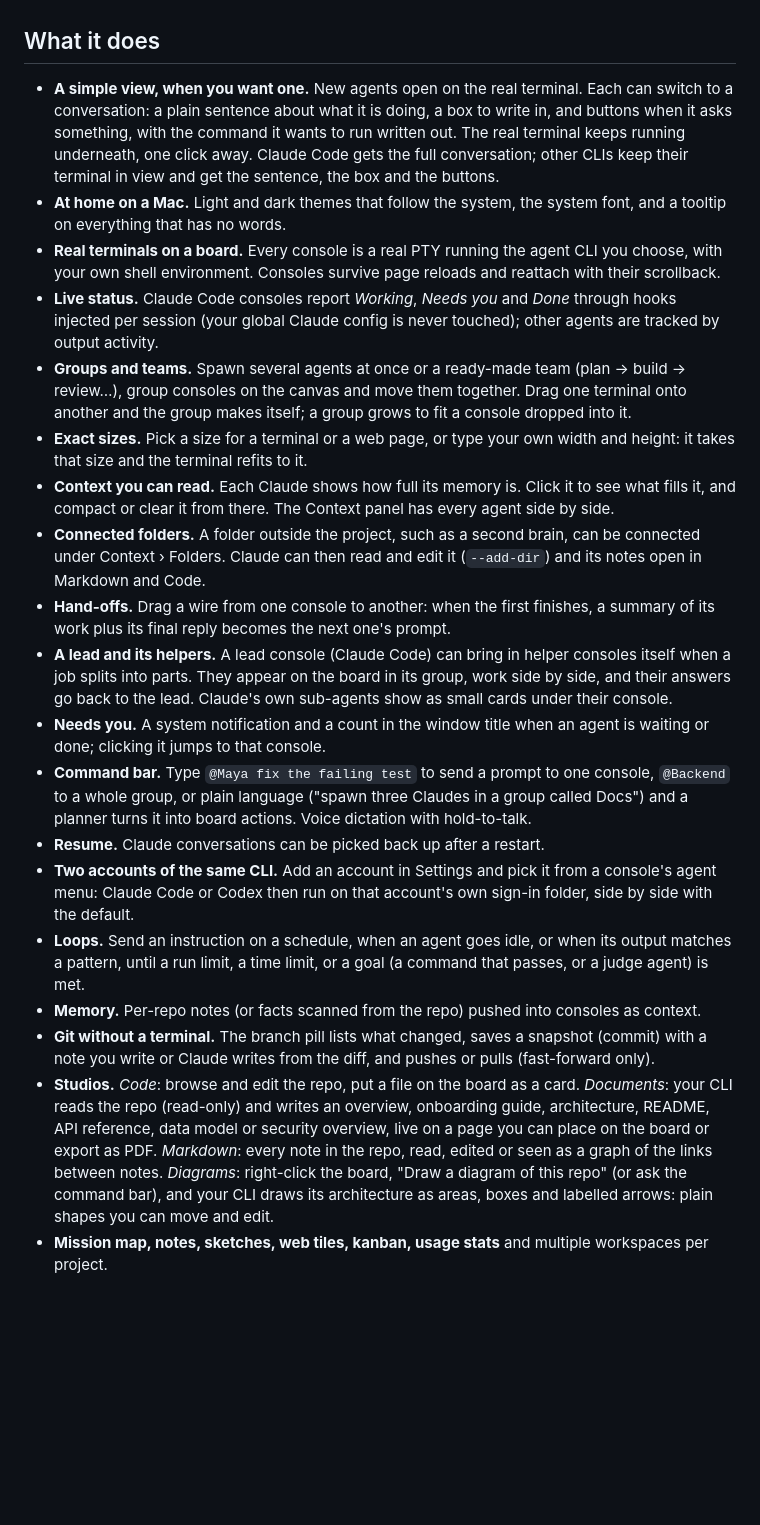
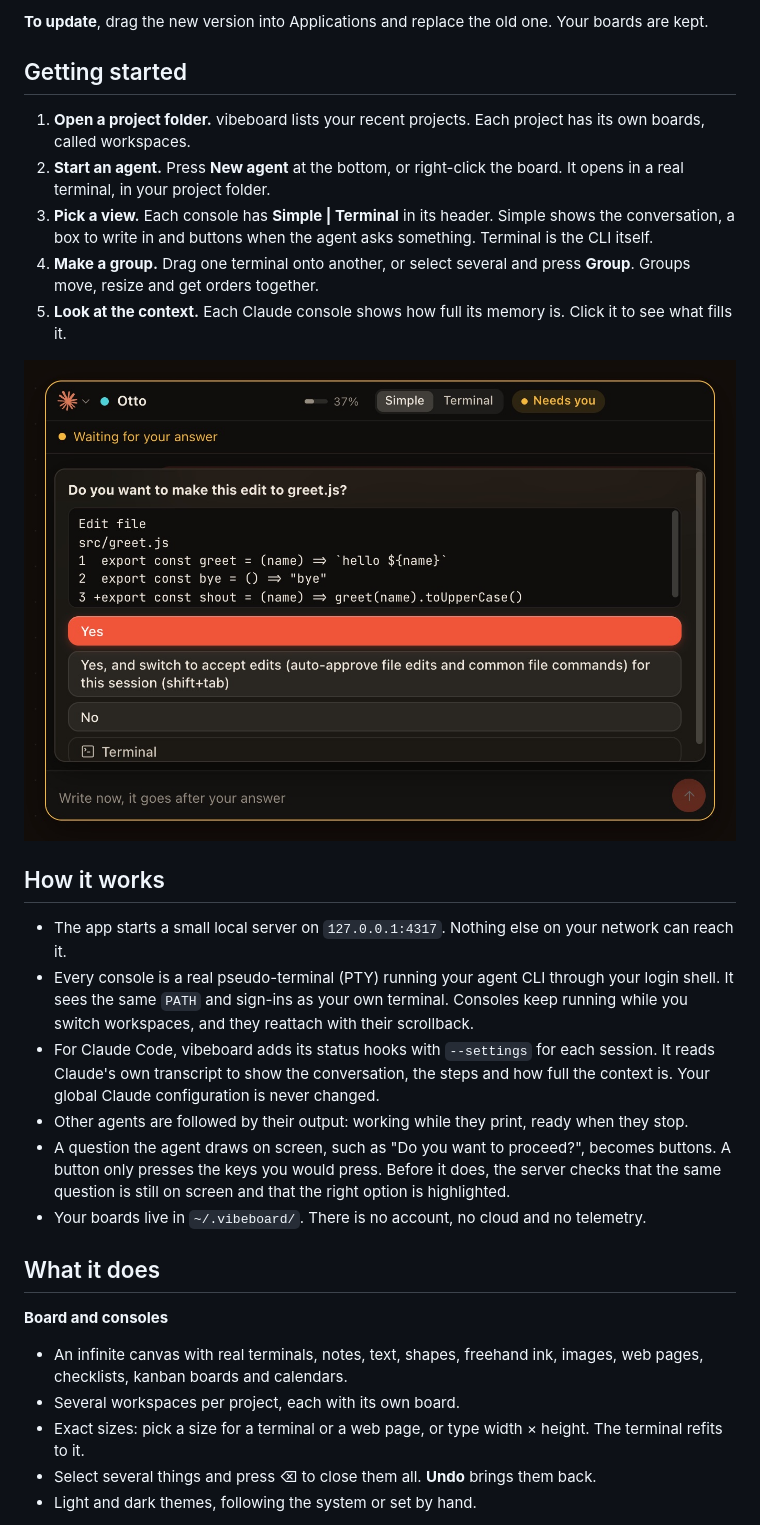
Before and after one commit to ricca200xx/vibeboard, a Markdown page: README.md, the part around one of its changes. Rendered like a GitHub page; pictures changed too: docs/screenshots/simple-view.jpg (added); blank space fills up the shorter version.

```diff
--- a/README.md
+++ b/README.md
@@ -22,49 +42,40 @@ Claude Code. It types the install command into a terminal and you press Return t
+**To update**, drag the new version into Applications and replace the old one. Your boards are kept.
+
+## Getting started
+
+1. **Open a project folder.** vibeboard lists your recent projects. Each project has its own boards, called workspaces.
+2. **Start an agent.** Press **New agent** at the bottom, or right-click the board. It opens in a real terminal,
+   in your project folder.
+3. **Pick a view.** Each console has **Simple | Terminal** in its header. Simple shows the conversation, a box
+   to write in and buttons when the agent asks something. Terminal is the CLI itself.
+4. **Make a group.** Drag one terminal onto another, or select several and press **Group**. Groups move,
+   resize and get orders together.
+5. **Look at the context.** Each Claude console shows how full its memory is. Click it to see what fills it.
+
+![The simple view: an agent asks before editing a file](docs/screenshots/simple-view.jpg)
+
+## How it works
+
+- The app starts a small local server on `127.0.0.1:4317`. Nothing else on your network can reach it.
+- Every console is a real pseudo-terminal (PTY) running your agent CLI through your login shell. It sees
+  the same `PATH` and sign-ins as your own terminal. Consoles keep running while you switch workspaces,
+  and they reattach with their scrollback.
+- For Claude Code, vibeboard adds its status hooks with `--settings` for each session. It reads Claude's
+  own transcript to show the conversation, the steps and how full the context is. Your global Claude
+  configuration is never changed.
+- Other agents are followed by their output: working while they print, ready when they stop.
+- A question the agent draws on screen, such as "Do you want to proceed?", becomes buttons. A button
+  only presses the keys you would press. Before it does, the server checks that the same question is
+  still on screen and that the right option is highlighted.
+- Your boards live in `~/.vibeboard/`. There is no account, no cloud and no telemetry.
 
 ## What it does
 
-- **A simple view, when you want one.** New agents open on the real terminal. Each can switch to a conversation: a plain sentence about
-  what it is doing, a box to write in, and buttons when it asks something, with the command it wants to
-  run written out. The real terminal keeps running underneath, one click away. Claude Code gets the full
-  conversation; other CLIs keep their terminal in view and get the sentence, the box and the buttons.
-- **At home on a Mac.** Light and dark themes that follow the system, the system font, and a tooltip on
-  everything that has no words.
-- **Real terminals on a board.** Every console is a real PTY running the agent CLI you choose,
-  with your own shell environment. Consoles survive page reloads and reattach with their scrollback.
-- **Live status.** Claude Code consoles report *Working*, *Needs you* and *Done* through hooks
-  injected per session (your global Claude config is never touched); other agents are tracked by
-  output activity.
-- **Groups and teams.** Spawn several agents at once or a ready-made team (plan → build → review…),
-  group consoles on the canvas and move them together. Drag one terminal onto another and the group makes
-  itself; a group grows to fit a console dropped into it.
-- **Exact sizes.** Pick a size for a terminal or a web page, or type your own width and height: it takes
-  that size and the terminal refits to it.
-- **Context you can read.** Each Claude shows how full its memory is. Click it to see what fills it, and
-  compact or clear it from there. The Context panel has every agent side by side.
-- **Connected folders.** A folder outside the project, such as a second brain, can be connected under
-  Context › Folders. Claude can then read and edit it (`--add-dir`) and its notes open in Markdown and Code.
-- **Hand-offs.** Drag a wire from one console to another: when the first finishes, a summary of its
-  work plus its final reply becomes the next one's prompt.
-- **A lead and its helpers.** A lead console (Claude Code) can bring in helper consoles itself when a
-  job splits into parts. They appear on the board in its group, work side by side, and their answers
-  go back to the lead. Claude's own sub-agents show as small cards under their console.
-- **Needs you.** A system notification and a count in the window title when an agent is waiting or
-  done; clicking it jumps to that console.
-- **Command bar.** Type `@Maya fix the failing test` to send a prompt to one console, `@Backend` to a
-  whole group, or plain language ("spawn three Claudes in a group called Docs") and a planner turns it
-  into board actions. Voice dictation with hold-to-talk.
-- **Resume.** Claude conversations can be picked back up after a restart.
-- **Two accounts of the same CLI.** Add an account in Settings and pick it from a console's agent
-  menu: Claude Code or Codex then run on that account's own sign-in folder, side by side with the default.
-- **Loops.** Send an instruction on a schedule, when an agent goes idle, or when its output matches a
-  pattern, until a run limit, a time limit, or a goal (a command that passes, or a judge agent) is met.
-- **Memory.** Per-repo notes (or facts scanned from the repo) pushed into consoles as context.
-- **Git without a terminal.** The branch pill lists what changed, saves a snapshot (commit) with a
-  note you write or Claude writes from the diff, and pushes or pulls (fast-forward only).
-- **Studios.** *Code*: browse and edit the repo, put a file on the board as a card. *Documents*: your
-  CLI reads the repo (read-only) and writes an overview, onboarding guide, architecture, README, API
-  reference, data model or security overview, live on a page you can place on the board or export as PDF.
-  *Markdown*: every note in the repo, read, edited or seen as a graph of the links between notes.
-  *Diagrams*: right-click the board, "Draw a diagram of this repo" (or ask the command bar), and your
-  CLI draws its architecture as areas, boxes and labelled arrows: plain shapes you can move and edit.
-- **Mission map, notes, sketches, web tiles, kanban, usage stats** and multiple workspaces per project.
+**Board and consoles**
+- An infinite canvas with real terminals, notes, text, shapes, freehand ink, images, web pages, checklists,
+  kanban boards and calendars.
+- Several workspaces per project, each with its own board.
+- Exact sizes: pick a size for a terminal or a web page, or type width × height. The terminal refits to it.
+- Select several things and press ⌫ to close them all. **Undo** brings them back.
+- Light and dark themes, following the system or set by hand.
 
```
Also changed, not shown: other parts of README.md (+170 -64 lines), docs/screenshots/board.jpg (added), docs/screenshots/context.jpg (added), docs/screenshots/light.jpg (added), docs/screenshots/markdown.jpg (added).
